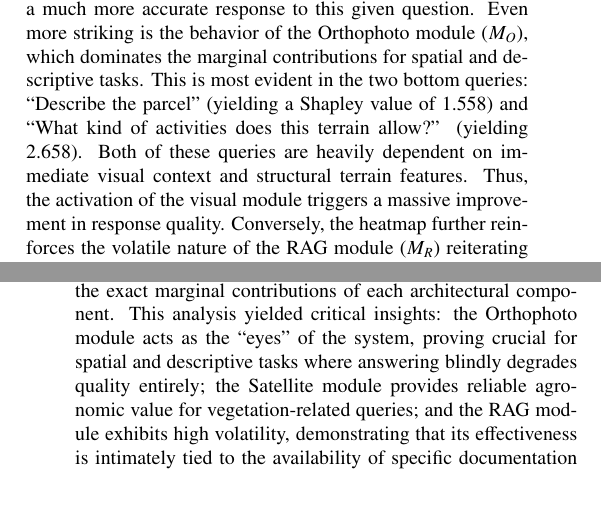
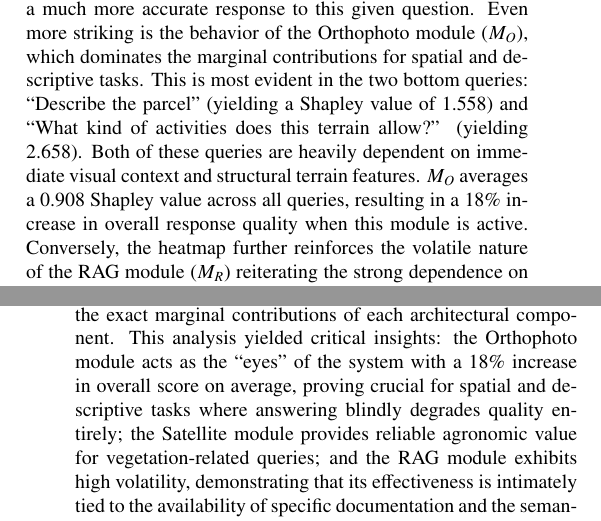
Before and after one commit to juancc-ctic/Evaluation-Framework-for-Multimodal-Language-Models-Applied-to-Geospatial-Open-Data-in-Agriculture, a LaTeX paper (main.tex): two parts of the columns of pages 8 and 11 of 18, joined at a grey line, cut so that both start at the same text, the shorter picture padded with empty space. Compiled offline with pdfLaTeX.

Commit message:
add text aligned with abstract insights

```diff
--- a/main.tex
+++ b/main.tex
@@ -510,7 +510,7 @@ The true analytical depth of this methodology emerges when examining the ablatio
 
 
 
-Having established the overarching performance trends and the aggregate marginal contributions of each module, we now discuss the ablation results within query-level analysis. A fundamental mathematical property of Shapley values is their linearity, which allows for the decomposition of the global game into individual experiments (queries), making it possible to identify which types of questions draw the most value from each architectural component. Fig.~\ref{fig:shapleys_queries_2} illustrates the computed Shapley values for the 8 distinct queries of the ablation study, aggregated averaging the scores across all four judges and the five evaluation metrics for the sake of clarity. The resulting heatmap provides empirical evidence of how the semantic nature of a query dictates module utilization. For instance, the Satellite module ($M_S$) registers its highest marginal contribution (0.725) in response to the query: ``Describe the density of this forest.'' By injecting satellite-derived vegetation indices, this module provides the system with the knowledge to provide a much more accurate response to this given question. Even more striking is the behavior of the Orthophoto module ($M_O$), which dominates the marginal contributions for spatial and descriptive tasks. This is most evident in the two bottom queries: ``Describe the parcel'' (yielding a Shapley value of 1.558) and ``What kind of activities does this terrain allow?'' (yielding 2.658). Both of these queries are heavily dependent on immediate visual context and structural terrain features. Thus, the activation of the visual module triggers a massive improvement in response quality. Conversely, the heatmap further reinforces the volatile nature of the RAG module ($M_R$) reiterating the strong dependence on the contribution of this module with the nature of the question and the provided documents. Ultimately, the observed volatility and lower average contribution of the RAG module should not be interpreted as an architectural flaw, but rather as an indicator of the system's operational flexibility. Because its efficacy is fundamentally related to the specific use case and the quality of the user's provided documentation, the module's true value is to be maximized by the practitioners themselves.
+Having established the overarching performance trends and the aggregate marginal contributions of each module, we now discuss the ablation results within query-level analysis. A fundamental mathematical property of Shapley values is their linearity, which allows for the decomposition of the global game into individual experiments (queries), making it possible to identify which types of questions draw the most value from each architectural component. Fig.~\ref{fig:shapleys_queries_2} illustrates the computed Shapley values for the 8 distinct queries of the ablation study, aggregated averaging the scores across all four judges and the five evaluation metrics for the sake of clarity. The resulting heatmap provides empirical evidence of how the semantic nature of a query dictates module utilization. For instance, the Satellite module ($M_S$) registers its highest marginal contribution (0.725) in response to the query: ``Describe the density of this forest.'' By injecting satellite-derived vegetation indices, this module provides the system with the knowledge to provide a much more accurate response to this given question. Even more striking is the behavior of the Orthophoto module ($M_O$), which dominates the marginal contributions for spatial and descriptive tasks. This is most evident in the two bottom queries: ``Describe the parcel'' (yielding a Shapley value of 1.558) and ``What kind of activities does this terrain allow?'' (yielding 2.658). Both of these queries are heavily dependent on immediate visual context and structural terrain features. $M_O$ averages a 0.908 Shapley value across all queries, resulting in a 18$\%$ increase in overall response quality when this module is active. Conversely, the heatmap further reinforces the volatile nature of the RAG module ($M_R$) reiterating the strong dependence on the contribution of this module with the nature of the question and the provided documents. Ultimately, the observed volatility and lower average contribution of the RAG module should not be interpreted as an architectural flaw, but rather as an indicator of the system's operational flexibility. Because its efficacy is fundamentally related to the specific use case and the quality of the user's provided documentation, the module's true value is to be maximized by the practitioners themselves.
 
 \subsection{Inter-Evaluator Reliability and Judge Consensus}
 
@@ -555,7 +553,7 @@ Reliance on SIGPAC does not limit the system to Spain. SIGPAC is the Spanish imp
 
 This work builds upon our previous research, which introduced a context-amplified multimodal Large Language Model designed to provide parcel-specific agricultural insights. Following its technical implementation, we faced the critical challenge of systematically evaluating its generative outputs. Because no existing evaluation framework aligned with the requirements our system, in this work we designed and proposed a novel reproducible evaluation framework that can be seamlessly adapted for any modular, context-amplified system. This methodology relies on a hybrid human-in-the-loop panel across five metrics. Through a process of parcel selection and query generation, we constructed a comprehensive dataset of 143 evaluation samples, each encapsulating the user query, parcel orthophoto, retrieved multi-domain context, and the model's generated response. This entire dataset, has been published as open-access supplementary material.
 
-The proposed methodology evaluates the system across two distinct phases. While the initial Broad stage validated the model's overall performance, the true analytical power of our approach lies in the ablation stage. By framing the modular architecture as a collaborative game and applying Shapley values, we introduced a rigorous mathematical framework to quantify the exact marginal contributions of each architectural component. This analysis yielded critical insights: the Orthophoto module acts as the ``eyes'' of the system, proving crucial for spatial and descriptive tasks where answering blindly degrades quality entirely; the Satellite module provides reliable agronomic value for vegetation-related queries; and the RAG module exhibits high volatility, demonstrating that its effectiveness is intimately tied to the availability of specific documentation and the semantic nature of the user's prompt. Furthermore, complementary studies on judge agreement and context length provided valuable secondary conclusions. The consensus analysis validated the hybrid judge panel while uncovering discrepancies in inter-judge criteria. Concurrently, the context length analysis proved that as the token count increases with the activation of multiple modules, the system maintains its Relevance and Grounding, successfully synthesizing large volumes of multi-domain data without succumbing to the ``lost in the middle'' phenomenon.
+The proposed methodology evaluates the system across two distinct phases. While the initial Broad stage validated the model's overall performance, the true analytical power of our approach lies in the ablation stage. By framing the modular architecture as a collaborative game and applying Shapley values, we introduced a rigorous mathematical framework to quantify the exact marginal contributions of each architectural component. This analysis yielded critical insights: the Orthophoto module acts as the ``eyes'' of the system with a 18$\%$ increase in overall score on average, proving crucial for spatial and descriptive tasks where answering blindly degrades quality entirely; the Satellite module provides reliable agronomic value for vegetation-related queries; and the RAG module exhibits high volatility, demonstrating that its effectiveness is intimately tied to the availability of specific documentation and the semantic nature of the user's prompt. Furthermore, complementary studies on judge agreement and context length provided valuable secondary conclusions. The consensus analysis validated the hybrid judge panel while uncovering discrepancies in inter-judge criteria. Concurrently, the context length analysis proved that as the token count increases with the activation of multiple modules, the system maintains its Relevance and Grounding, successfully synthesizing large volumes of multi-domain data without succumbing to the ``lost in the middle'' phenomenon.
 
 Ultimately, this work successfully validates not only the architecture of our context-amplified agricultural assistant but also establishes a novel, highly valuable evaluation standard. By combining rigorous mathematical modeling with a hybrid assessment panel, this open-source methodology provides the research community with a methodical, scalable, and consistent tool for evaluating the next generation of modular, multimodal LLMs in precision agriculture and beyond.
 
```
Also changed, not shown: main.tex (2 more changed lines).
